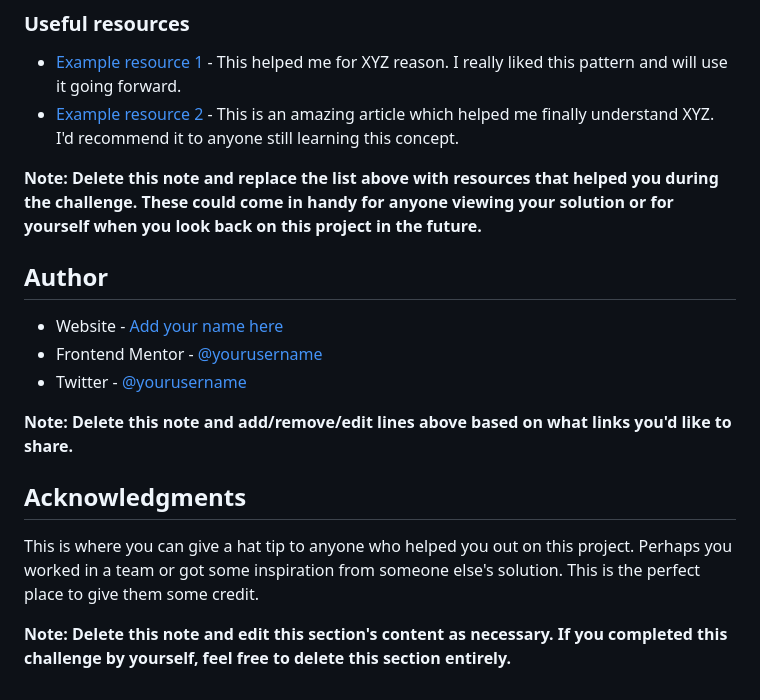
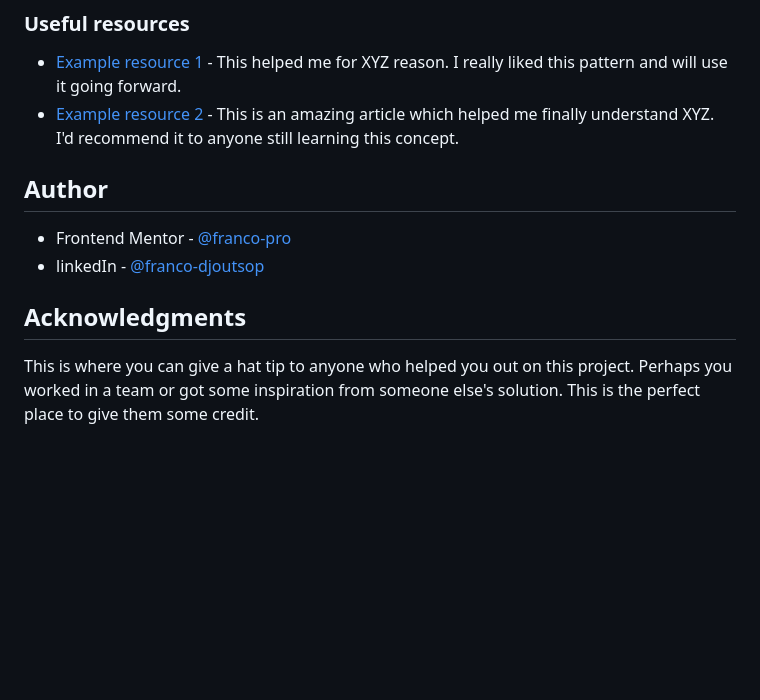
Before and after one commit to franco-pro/age-calculator-app, a Markdown page: README-template.md, the part around the change printed below. Rendered like a GitHub page; blank space fills up the shorter version.

```diff
--- a/README-template.md
+++ b/README-template.md
@@ -102,18 +65,11 @@ Use this section to outline areas that you want to continue focusing on in futur
 - [Example resource 1](https://www.example.com) - This helped me for XYZ reason. I really liked this pattern and will use it going forward.
 - [Example resource 2](https://www.example.com) - This is an amazing article which helped me finally understand XYZ. I'd recommend it to anyone still learning this concept.
 
-**Note: Delete this note and replace the list above with resources that helped you during the challenge. These could come in handy for anyone viewing your solution or for yourself when you look back on this project in the future.**
-
 ## Author
 
-- Website - [Add your name here](https://www.your-site.com)
-- Frontend Mentor - [@yourusername](https://www.frontendmentor.io/profile/yourusername)
-- Twitter - [@yourusername](https://www.twitter.com/yourusername)
-
-**Note: Delete this note and add/remove/edit lines above based on what links you'd like to share.**
+- Frontend Mentor - [@franco-pro](https://www.frontendmentor.io/profile/franco-pro)
+- linkedIn - [@franco-djoutsop](https://www.linkedin.com/in/franco-djoutsop)
 
 ## Acknowledgments
 
 This is where you can give a hat tip to anyone who helped you out on this project. Perhaps you worked in a team or got some inspiration from someone else's solution. This is the perfect place to give them some credit.
-
-**Note: Delete this note and edit this section's content as necessary. If you completed this challenge by yourself, feel free to delete this section entirely.**
```
Also changed, not shown: other parts of README-template.md (+3 -40 lines), assets/screenshot/screenshot.PNG (added).
